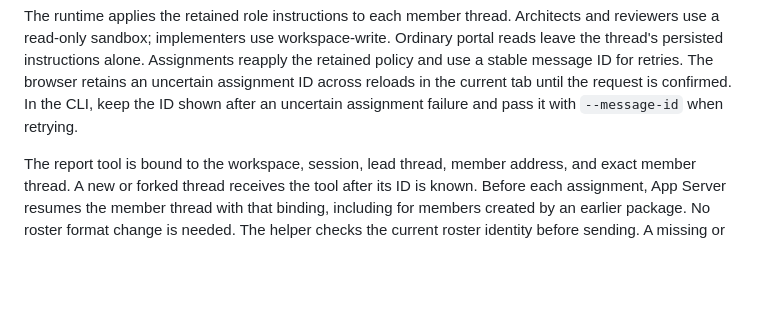
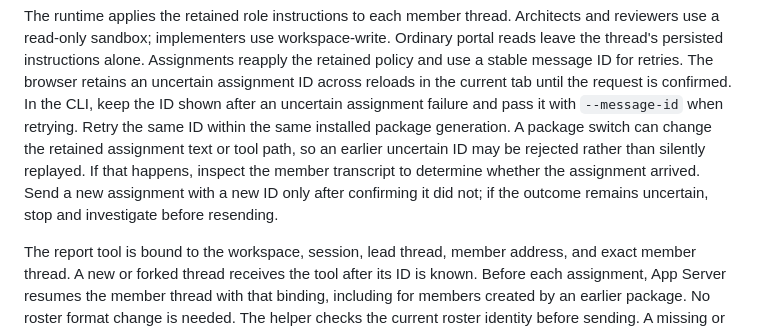
Before and after one commit to aither64/dev-workspace, a Markdown page: docs/workspace-portal.md, the part around the change. GitHub-like rendering; blank space fills up the shorter version.

Commit message:
docs: qualify assignment retries across package switches
The durable send identity includes assignment text and thread policy.
A forward package switch can change either, so an old uncertain message ID
can no longer be retried automatically. Direct operators to inspect the
member transcript before sending a new assignment.

```diff
--- a/docs/workspace-portal.md
+++ b/docs/workspace-portal.md
@@ -212,6 +212,12 @@ message ID for retries. The browser retains an uncertain assignment ID across
 reloads in the current tab until the request is confirmed. In the CLI, keep
 the ID shown after an uncertain assignment failure and pass it with
 `--message-id` when retrying.
+Retry the same ID within the same installed package generation. A package
+switch can change the retained assignment text or tool path, so an earlier
+uncertain ID may be rejected rather than silently replayed. If that happens,
+inspect the member transcript to determine whether the assignment arrived.
+Send a new assignment with a new ID only after confirming it did not; if the
+outcome remains uncertain, stop and investigate before resending.
 
 The report tool is bound to the workspace, session, lead thread, member address,
 and exact member thread. A new or forked thread receives the tool after its ID
```
